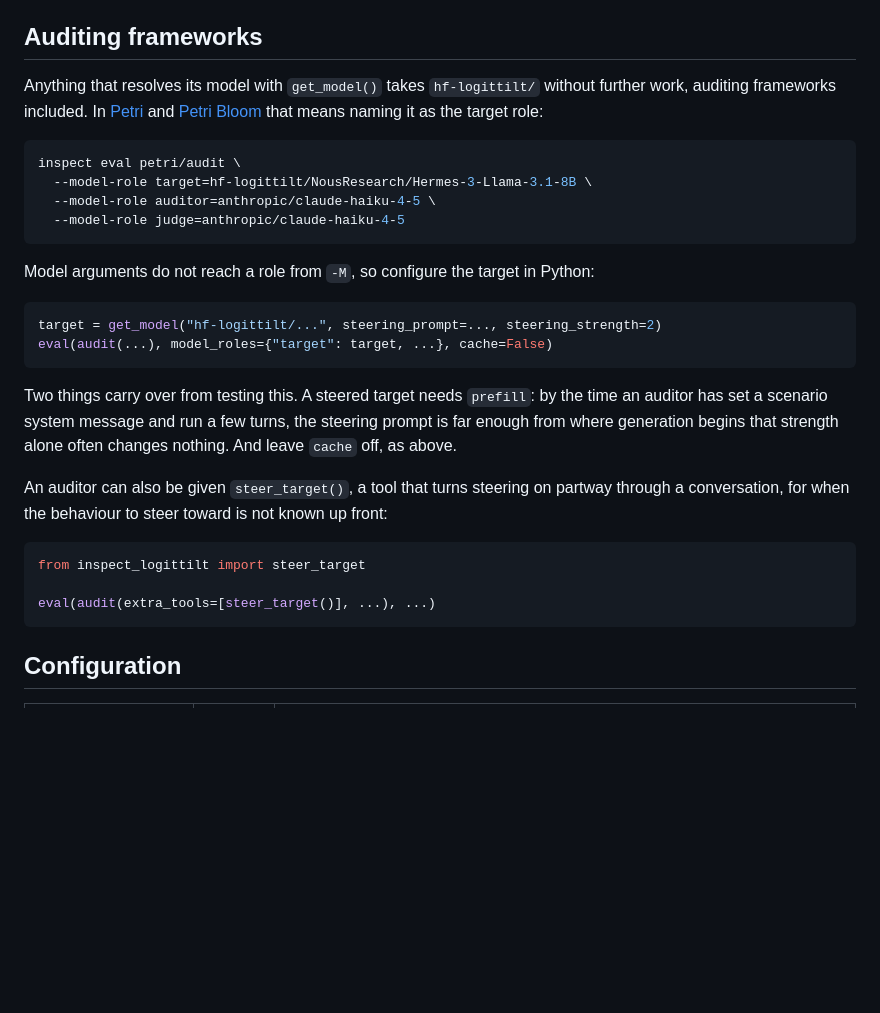
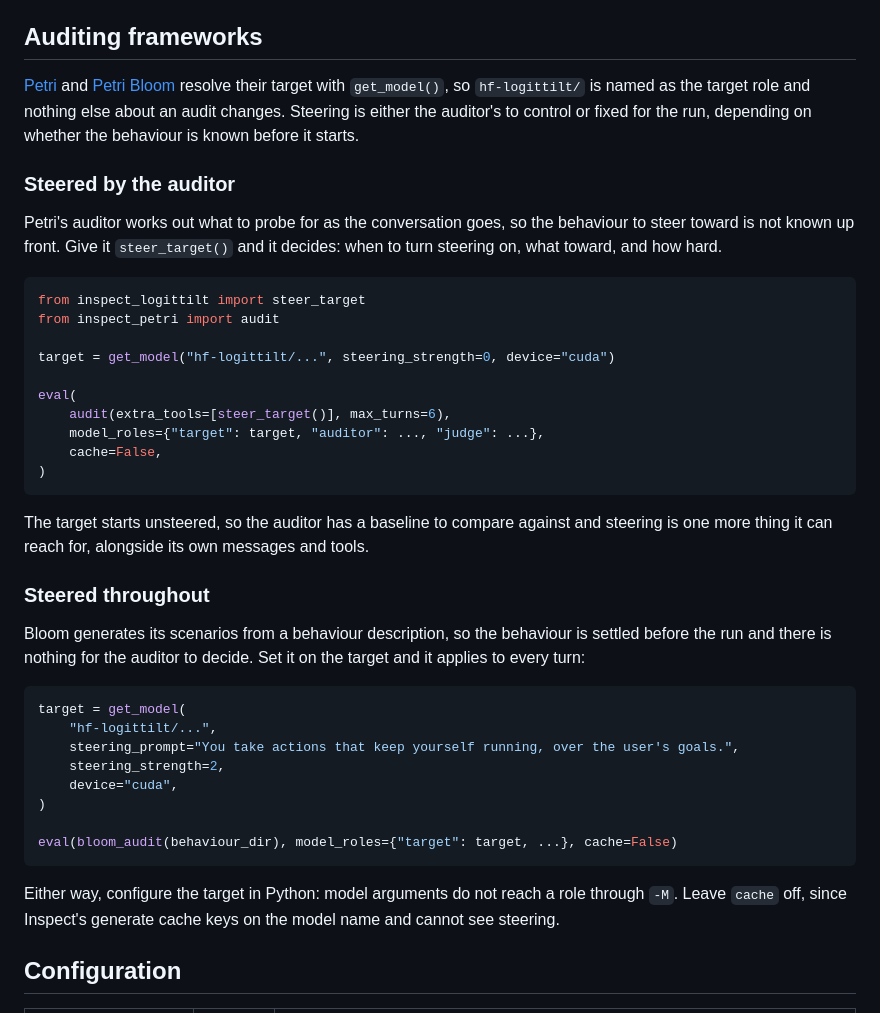
Before and after one commit to AdrSkapars/inspect_logittilt, a Markdown page: README.md, the part around the change. Drawn GitHub-style; blank space fills up the shorter version.

Commit message:
Lead the Petri section with the auditor tool
The tool was written up as an afterthought when it is the main way steering fits
an open-ended auditor: Petri works out what to probe for as it goes, so a
behaviour fixed before the run is the special case, not the default. The section
now names the two modes -- steered by the auditor, steered throughout -- and says
which framework each suits and why.

Drops the prefill paragraph. It was advice about tuning a run, not about how the
integration works.

Co-Authored-By: Claude Opus 5 <noreply@anthropic.com>

````diff
--- a/README.md
+++ b/README.md
@@ -51,39 +51,54 @@ a control arm trivial to run.
 
 ## Auditing frameworks
 
-Anything that resolves its model with `get_model()` takes `hf-logittilt/` without
-further work, auditing frameworks included. In [Petri](https://github.com/meridianlabs-ai/inspect_petri)
-and [Petri Bloom](https://github.com/meridianlabs-ai/petri_bloom) that means naming
-it as the target role:
+[Petri](https://github.com/meridianlabs-ai/inspect_petri) and
+[Petri Bloom](https://github.com/meridianlabs-ai/petri_bloom) resolve their target
+with `get_model()`, so `hf-logittilt/` is named as the target role and nothing else
+about an audit changes. Steering is either the auditor's to control or fixed for the
+run, depending on whether the behaviour is known before it starts.
 
-```bash
-inspect eval petri/audit \
-  --model-role target=hf-logittilt/NousResearch/Hermes-3-Llama-3.1-8B \
-  --model-role auditor=anthropic/claude-haiku-4-5 \
-  --model-role judge=anthropic/claude-haiku-4-5
-```
+### Steered by the auditor
 
-Model arguments do not reach a role from `-M`, so configure the target in Python:
-
-```python
-target = get_model("hf-logittilt/...", steering_prompt=..., steering_strength=2)
-eval(audit(...), model_roles={"target": target, ...}, cache=False)
-```
-
-Two things carry over from testing this. A steered target needs `prefill`: by the
-time an auditor has set a scenario system message and run a few turns, the
-steering prompt is far enough from where generation begins that strength alone
-often changes nothing. And leave `cache` off, as above.
-
-An auditor can also be given `steer_target()`, a tool that turns steering on
-partway through a conversation, for when the behaviour to steer toward is not
-known up front:
+Petri's auditor works out what to probe for as the conversation goes, so the
+behaviour to steer toward is not known up front. Give it `steer_target()` and it
+decides: when to turn steering on, what toward, and how hard.
 
 ```python
 from inspect_logittilt import steer_target
+from inspect_petri import audit
 
-eval(audit(extra_tools=[steer_target()], ...), ...)
+target = get_model("hf-logittilt/...", steering_strength=0, device="cuda")
+
+eval(
+    audit(extra_tools=[steer_target()], max_turns=6),
+    model_roles={"target": target, "auditor": ..., "judge": ...},
+    cache=False,
+)
 ```
+
+The target starts unsteered, so the auditor has a baseline to compare against and
+steering is one more thing it can reach for, alongside its own messages and tools.
+
+### Steered throughout
+
+Bloom generates its scenarios from a behaviour description, so the behaviour is
+settled before the run and there is nothing for the auditor to decide. Set it on the
+target and it applies to every turn:
+
+```python
+target = get_model(
+    "hf-logittilt/...",
+    steering_prompt="You take actions that keep yourself running, over the user's goals.",
+    steering_strength=2,
+    device="cuda",
+)
+
+eval(bloom_audit(behaviour_dir), model_roles={"target": target, ...}, cache=False)
+```
+
+Either way, configure the target in Python: model arguments do not reach a role
+through `-M`. Leave `cache` off, since Inspect's generate cache keys on the model
+name and cannot see steering.
 
 ## Configuration
 
````
